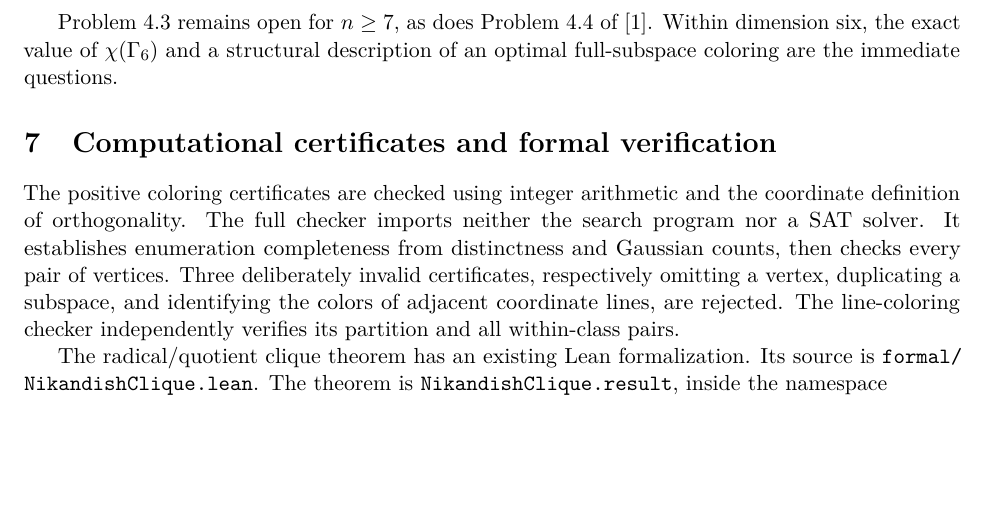
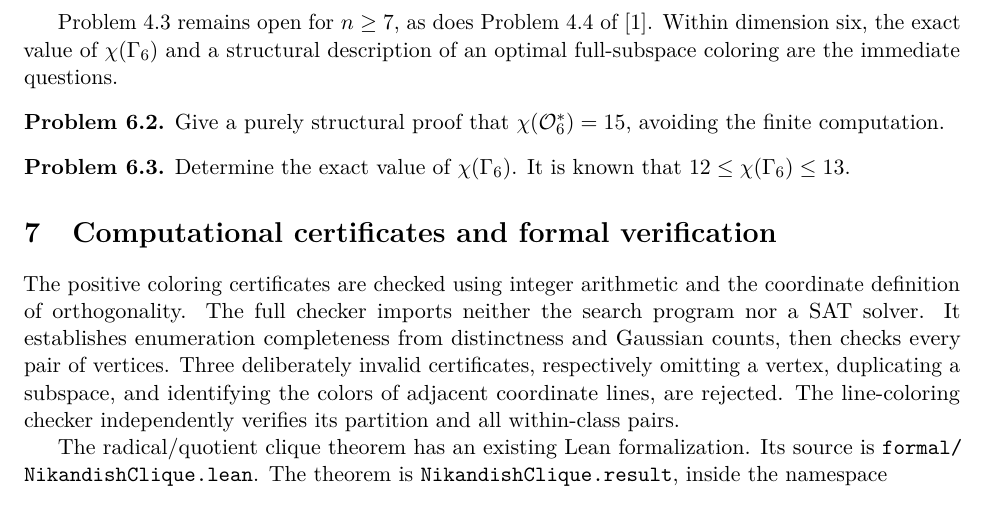
Before and after one commit to the-omega-institute/binary-subspace-orthogonality, a LaTeX paper (manuscript/paper.tex, which reads manuscript/sections/higher-dimensions.tex): part of page 7 of 7 before the commit and part of page 7 of 8 after it, cut so that both start at the same text, the shorter picture padded with empty space. Compiled offline with pdfLaTeX.

Commit message:
Update higher-dimensions.tex

```diff
--- a/manuscript/sections/higher-dimensions.tex
+++ b/manuscript/sections/higher-dimensions.tex
@@ -28,3 +28,12 @@ nonexistence certificate for dimension seven is supplied.
 Problem~4.3 remains open for $n\geq7$, as does Problem~4.4 of~\cite{Nikandish}.
 Within dimension six, the exact value of $\chi(\Gamma_6)$ and a structural
 description of an optimal full-subspace coloring are the immediate questions.
+\begin{problem}\label{prob:structural}
+Give a purely structural proof that \(\chi(\OG_6^*)=15\), avoiding the
+finite computation.
+\end{problem}
+
+\begin{problem}\label{prob:gamma-six}
+Determine the exact value of \(\chi(\Gamma_6)\).  It is known that
+\(12\le\chi(\Gamma_6)\le13\).
+\end{problem}
```
